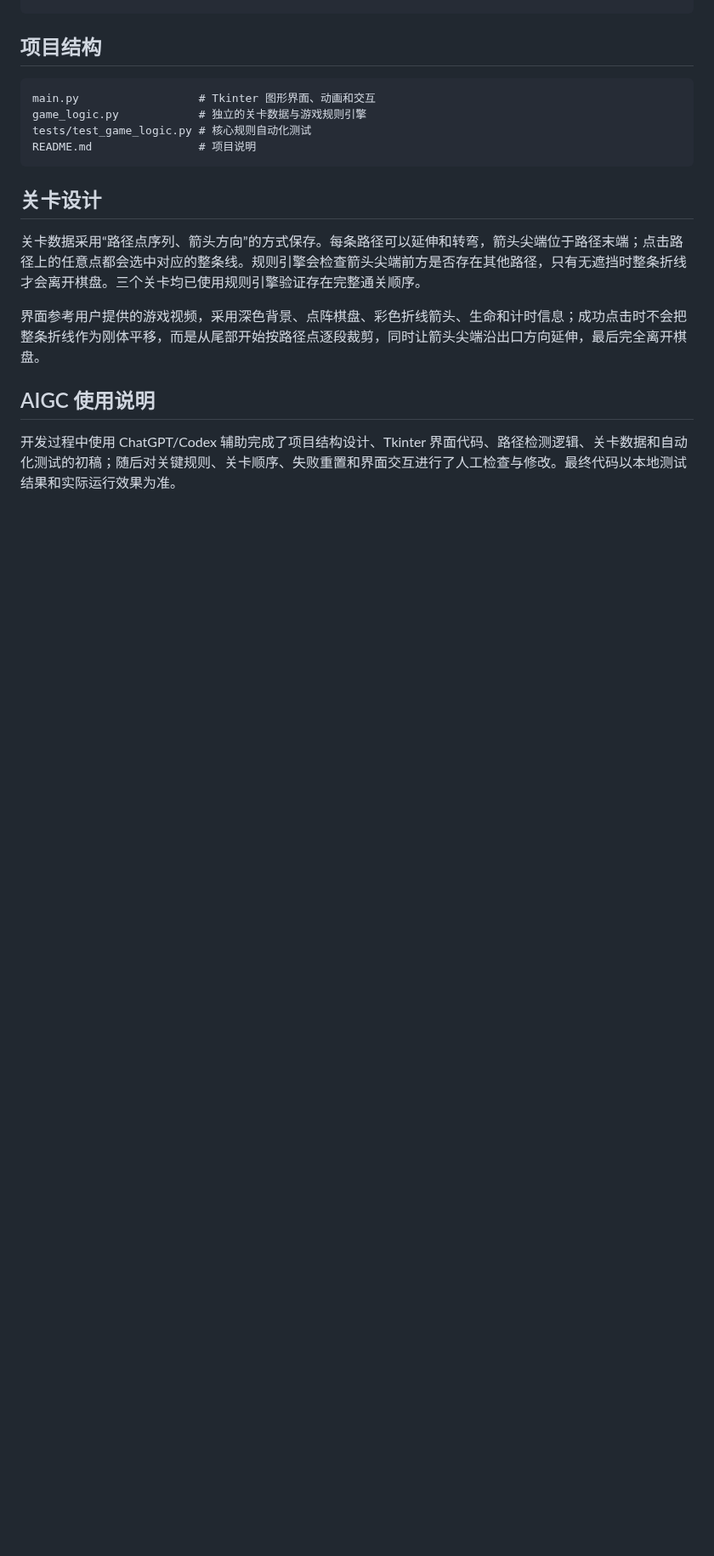
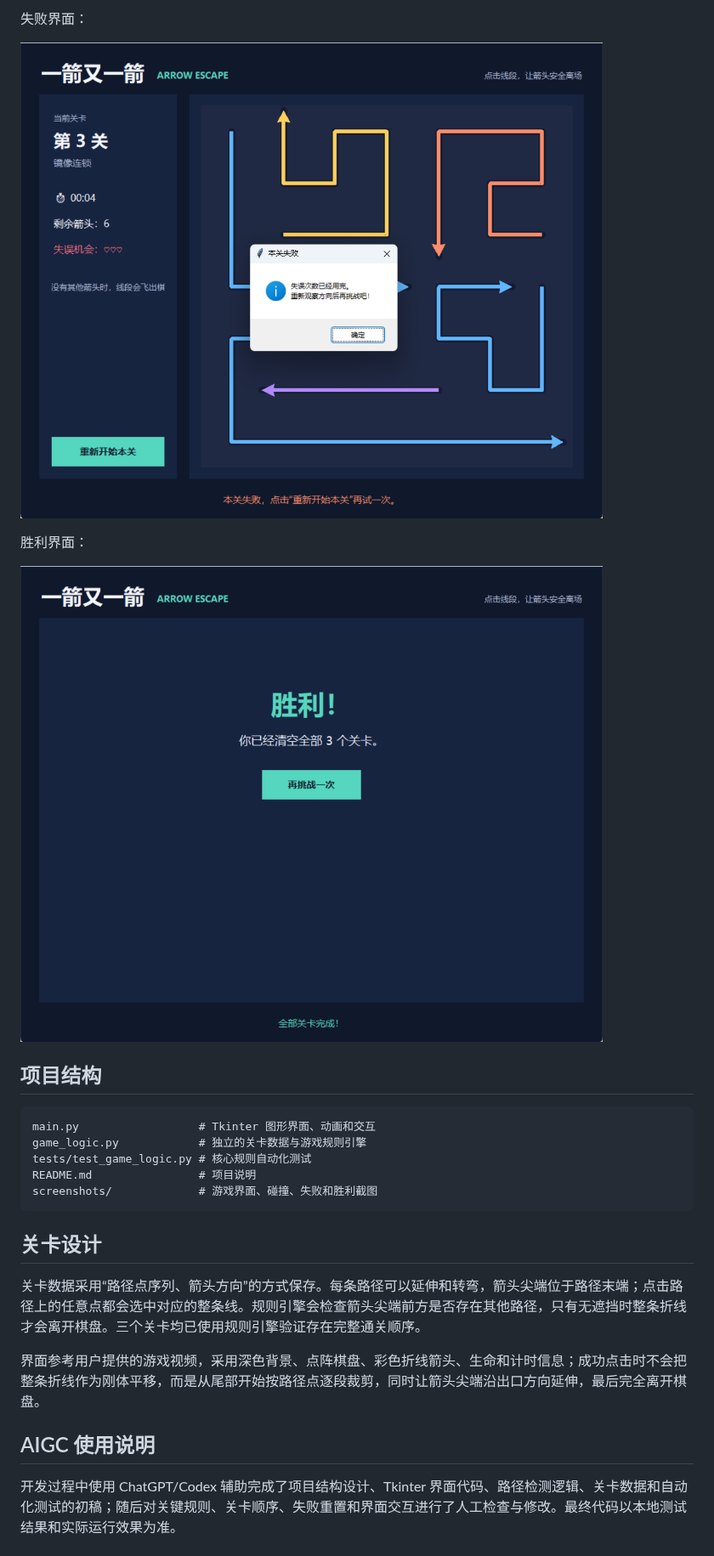
Before and after one commit to Shiyue999/arrow-escape-game, a Markdown page: README.md, the part around one of its changes. Shown at 85% size. GitHub-like rendering; pictures changed too: screenshots/04-failure.png (added), screenshots/05-victory.png (added); blank space fills up the shorter version.

Commit message:
docs: add gameplay screenshots to README

````diff
--- a/README.md
+++ b/README.md
@@ -41,3 +55,11 @@ python -m unittest discover -s tests -v
+失败界面：
+
+![失败界面](screenshots/04-failure.png)
+
+胜利界面：
+
+![胜利界面](screenshots/05-victory.png)
+
 ## 项目结构
 
 ```text
@@ -45,6 +67,7 @@ main.py                  # Tkinter 图形界面、动画和交互
 game_logic.py            # 独立的关卡数据与游戏规则引擎
 tests/test_game_logic.py # 核心规则自动化测试
 README.md                # 项目说明
+screenshots/             # 游戏界面、碰撞、失败和胜利截图
 ```
 
 ## 关卡设计
````
Also changed, not shown: other parts of README.md (+14 -0 lines), screenshots/01-start.png (added), screenshots/02-gameplay.png (added), screenshots/03-collision.png (added).
